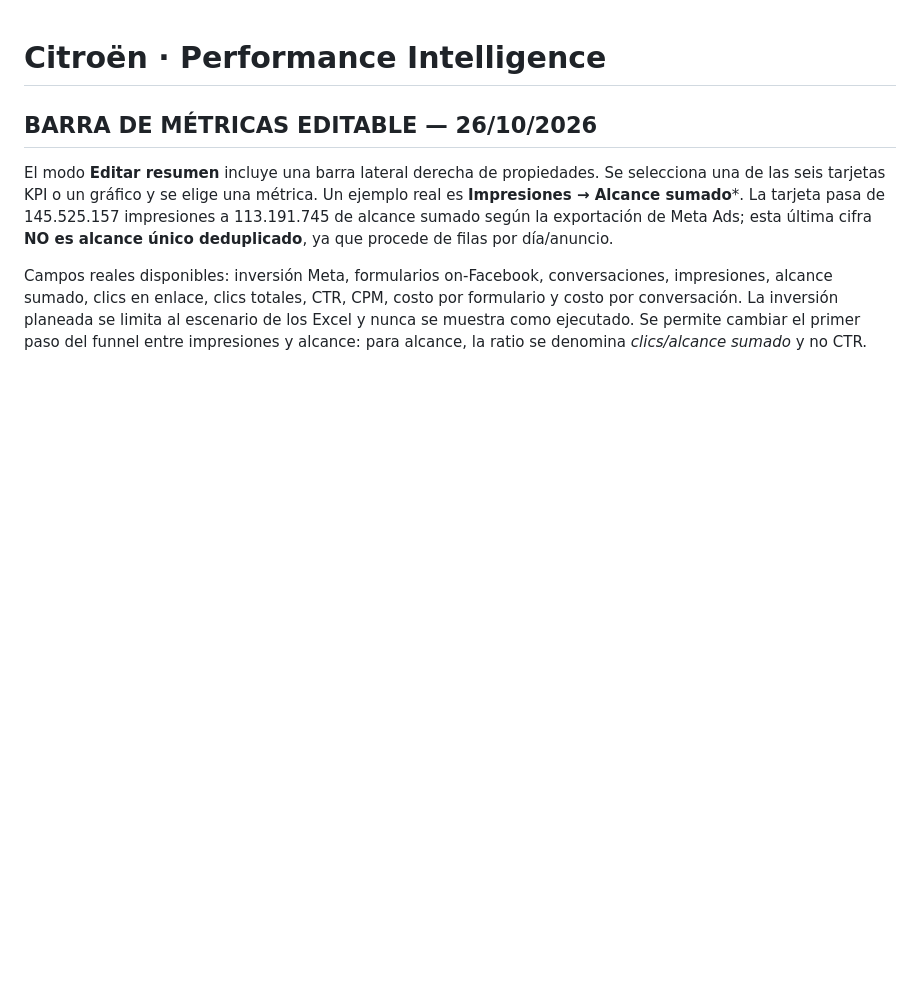
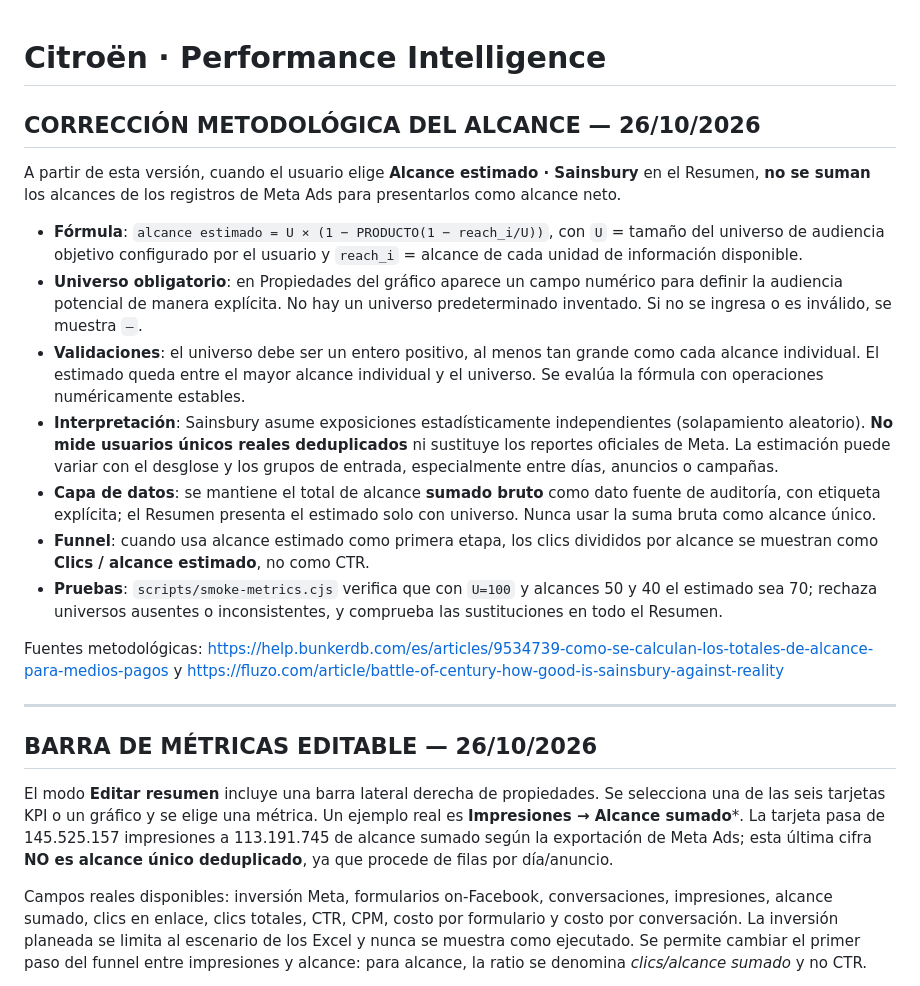
Before and after one commit to santiagoherrera1886-ai/citroen, a Markdown page: README.md, the part around the change. GitHub-like rendering; blank space fills up the shorter version.

Commit message:
Document Sainsbury estimations, required universe and distinction from Meta summed reach

```diff
--- a/README.md
+++ b/README.md
@@ -1,4 +1,20 @@
 # Citroën · Performance Intelligence
+
+## CORRECCIÓN METODOLÓGICA DEL ALCANCE — 26/10/2026
+
+A partir de esta versión, cuando el usuario elige **Alcance estimado · Sainsbury** en el Resumen, **no se suman** los alcances de los registros de Meta Ads para presentarlos como alcance neto.
+
+- **Fórmula**: `alcance estimado = U × (1 − PRODUCTO(1 − reach_i/U))`, con `U` = tamaño del universo de audiencia objetivo configurado por el usuario y `reach_i` = alcance de cada unidad de información disponible.
+- **Universo obligatorio**: en Propiedades del gráfico aparece un campo numérico para definir la audiencia potencial de manera explícita. No hay un universo predeterminado inventado. Si no se ingresa o es inválido, se muestra `—`.
+- **Validaciones**: el universo debe ser un entero positivo, al menos tan grande como cada alcance individual. El estimado queda entre el mayor alcance individual y el universo. Se evalúa la fórmula con operaciones numéricamente estables.
+- **Interpretación**: Sainsbury asume exposiciones estadísticamente independientes (solapamiento aleatorio). **No mide usuarios únicos reales deduplicados** ni sustituye los reportes oficiales de Meta. La estimación puede variar con el desglose y los grupos de entrada, especialmente entre días, anuncios o campañas.
+- **Capa de datos**: se mantiene el total de alcance **sumado bruto** como dato fuente de auditoría, con etiqueta explícita; el Resumen presenta el estimado solo con universo. Nunca usar la suma bruta como alcance único.
+- **Funnel**: cuando usa alcance estimado como primera etapa, los clics divididos por alcance se muestran como **Clics / alcance estimado**, no como CTR.
+- **Pruebas**: `scripts/smoke-metrics.cjs` verifica que con `U=100` y alcances 50 y 40 el estimado sea 70; rechaza universos ausentes o inconsistentes, y comprueba las sustituciones en todo el Resumen.
+
+Fuentes metodológicas: https://help.bunkerdb.com/es/articles/9534739-como-se-calculan-los-totales-de-alcance-para-medios-pagos y https://fluzo.com/article/battle-of-century-how-good-is-sainsbury-against-reality
+
+---
 
 ## BARRA DE MÉTRICAS EDITABLE — 26/10/2026
 
```
